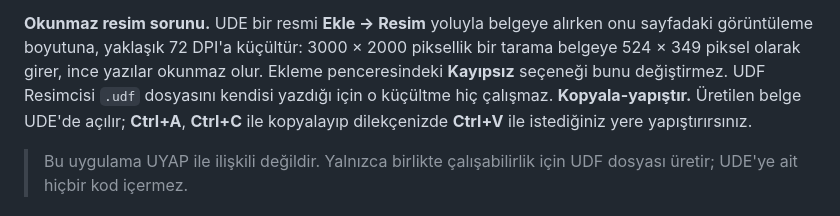
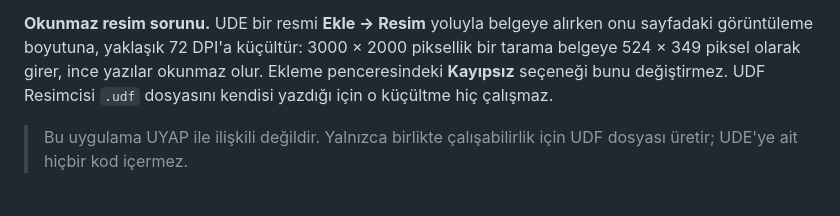
Before and after one commit to SCgrS/UDF-Resimcisi, a Markdown page: README.md, the part around the change. Drawn GitHub-style.

```diff
--- a/README.md
+++ b/README.md
@@ -13,8 +13,6 @@ açılır; oradan kopyalayıp dilekçelere yapıştırılabilir.
    tarama belgeye 524 × 349 piksel olarak girer, ince yazılar okunmaz olur. Ekleme
    penceresindeki **Kayıpsız** seçeneği bunu değiştirmez. UDF Resimcisi `.udf` dosyasını
    kendisi yazdığı için o küçültme hiç çalışmaz.
-  **Kopyala-yapıştır.** Üretilen belge UDE'de açılır; **Ctrl+A**, **Ctrl+C** ile
-   kopyalayıp dilekçenizde **Ctrl+V** ile istediğiniz yere yapıştırırsınız.
 
 > Bu uygulama UYAP ile ilişkili değildir. Yalnızca birlikte çalışabilirlik için
 > UDF dosyası üretir; UDE'ye ait hiçbir kod içermez.
```
